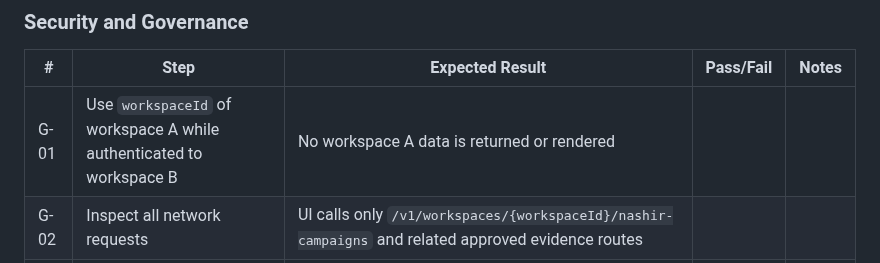
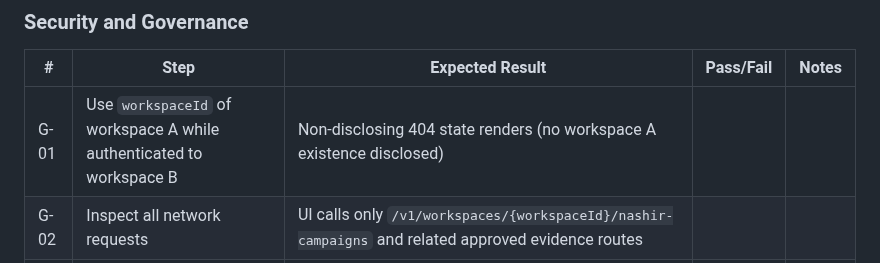
Before and after one commit to henter36/marketing-os, a Markdown page: docs/nashir_ui_smoke_checklist.md, the part around the change. GitHub-like rendering.

Commit message:
docs: address Nashir UI smoke checklist review comments

```diff
--- a/docs/nashir_ui_smoke_checklist.md
+++ b/docs/nashir_ui_smoke_checklist.md
@@ -60,7 +60,7 @@ Before running this checklist, confirm all of the following:
 
 | # | Step | Expected Result | Pass/Fail | Notes |
 |---|------|----------------|-----------|-------|
-| G-01 | Use `workspaceId` of workspace A while authenticated to workspace B | No workspace A data is returned or rendered | | |
+| G-01 | Use `workspaceId` of workspace A while authenticated to workspace B | Non-disclosing 404 state renders (no workspace A existence disclosed) | | |
 | G-02 | Inspect all network requests | UI calls only `/v1/workspaces/{workspaceId}/nashir-campaigns` and related approved evidence routes | | |
 | G-03 | Inspect page source and JS | No `prototype/` directory references; no generated client imports | | |
 | G-04 | Inspect all fetch responses | All responses use `{ "data": ... }` envelope | | |
```
Also changed, not shown: docs/03_decision_log.md (+1 -1 lines).
